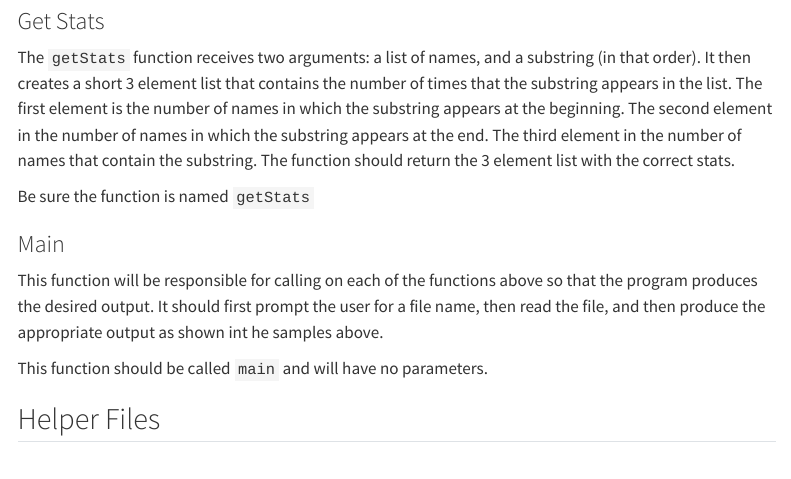
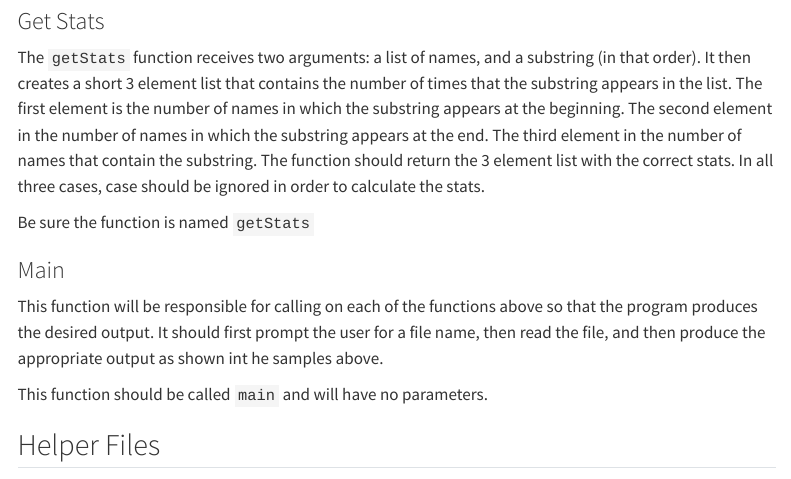
Before and after one commit to jcoriell/csc131, a Quarto document (programs/01/instructions.qmd): the page in a window 1100 px wide, from 1670 px down. Rendered offline with R 4.5, knitr and Pandoc in place of Quarto, with nearby package versions; menus at the side of the page are left out.

Commit message:
get status edited in program 1 instructions

```diff
--- a/programs/01/instructions.qmd
+++ b/programs/01/instructions.qmd
@@ -69,7 +69,7 @@ Be sure the function is named `contains`.
 
 ### Get Stats
 
-The `getStats` function receives two arguments: a list of names, and a substring (in that order). It then creates a short 3 element list that contains the number of times that the substring appears in the list. The first element is the number of names in which the substring appears at the beginning. The second element in the number of names in which the substring appears at the end. The third element in the number of names that contain the substring. The function should return the 3 element list with the correct stats.
+The `getStats` function receives two arguments: a list of names, and a substring (in that order). It then creates a short 3 element list that contains the number of times that the substring appears in the list. The first element is the number of names in which the substring appears at the beginning. The second element in the number of names in which the substring appears at the end. The third element in the number of names that contain the substring. The function should return the 3 element list with the correct stats. In all three cases, case should be ignored in order to calculate the stats.
 
 Be sure the function is named `getStats`
 
```
Also changed, not shown: docs/search.json, 1 other file.
